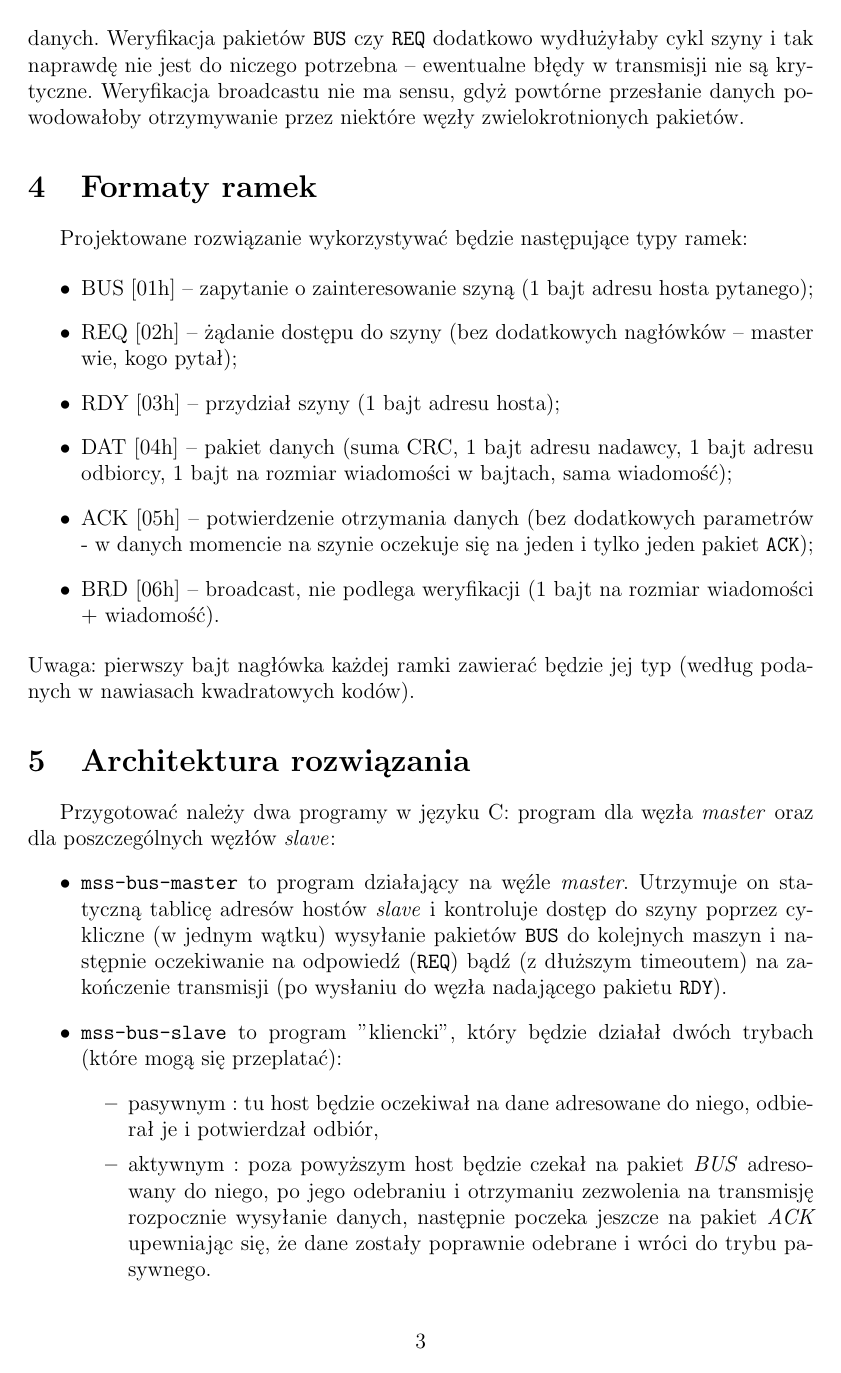
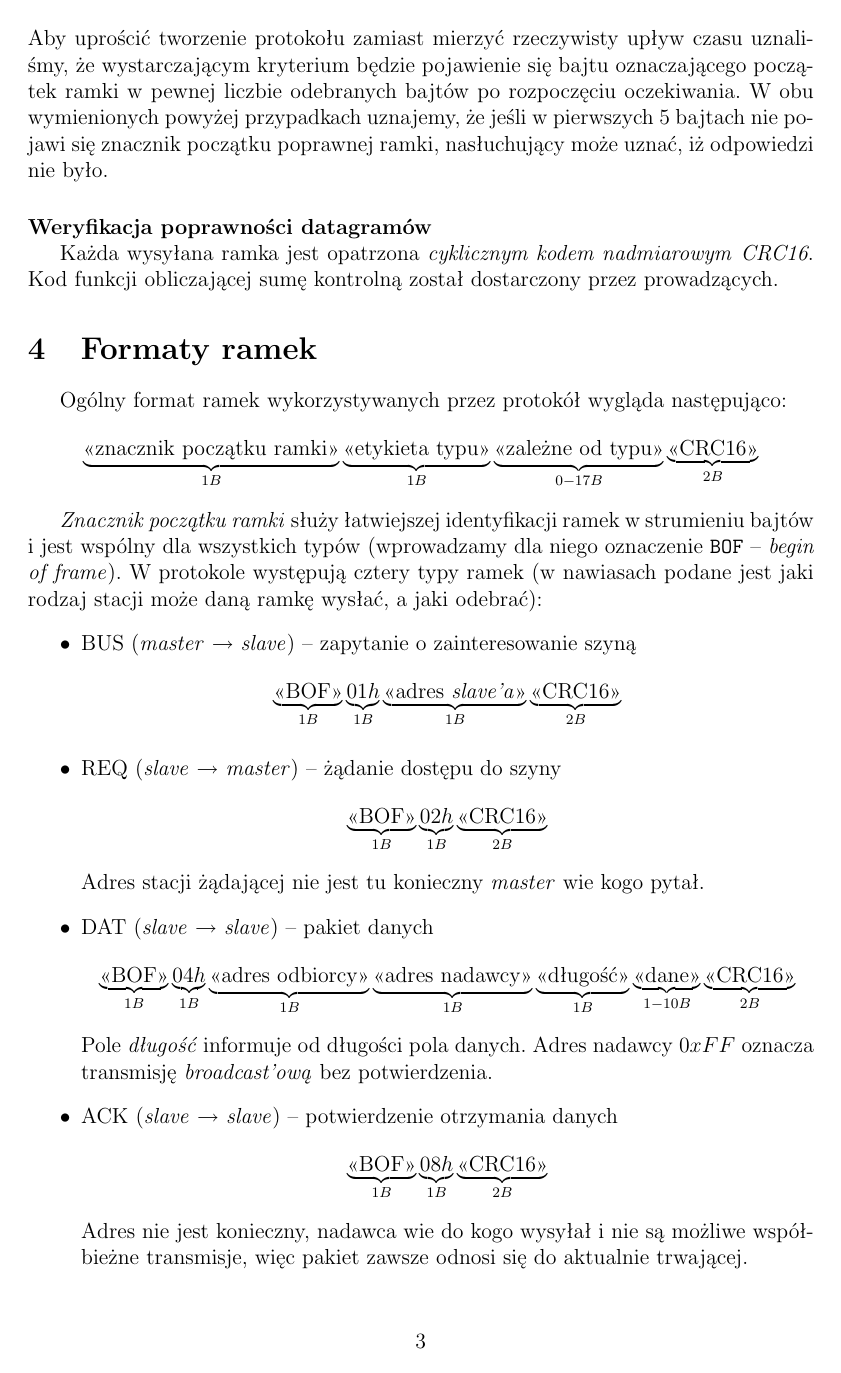
Before and after one commit to roobyck/mss-bus, a LaTeX document (doc/SKM2_Lab_InitDoc.tex): page 3 of 4. Compiled offline with pdfLaTeX; the source files are stored in an older character set and shown here as Unicode.

Commit message:
Many changes on mss-bus protocol logic in InitDoc
* doc/SKM2_Lab_InitDoc.tex
A lot of changes in the middle part of the document: logic, algorithms,
frames' format, architecture. Now it should be more terse and concrete.
It may need some proofreading -- check it.

```diff
--- a/doc/SKM2_Lab_InitDoc.tex
+++ b/doc/SKM2_Lab_InitDoc.tex
@@ -116,3 +122,9 @@
+Aby uprościć tworzenie protokołu zamiast mierzyć rzeczywisty upływ czasu
+uznaliśmy, że wystarczającym kryterium będzie pojawienie się bajtu
+oznaczającego początek ramki w pewnej liczbie odebranych bajtów po rozpoczęciu
+oczekiwania. W obu wymienionych powyżej przypadkach uznajemy, że jeśli
+w pierwszych 5 bajtach nie pojawi się znacznik początku poprawnej ramki,
+nasłuchujący może uznać, iż odpowiedzi nie było.
 
 \paragraph{Weryfikacja poprawności datagramów}\
 
@@ -122,30 +131,62 @@
-Weryfikowane będą wyłącznie ramki danych. Weryfikacja pakietów \texttt{BUS}
-czy \texttt{REQ} dodatkowo wydłużyłaby cykl szyny i tak naprawdę nie jest do
-niczego potrzebna -- ewentualne błędy w transmisji nie są krytyczne.
-Weryfikacja broadcastu nie ma sensu, gdyż powtórne przesłanie danych
-powodowałoby otrzymywanie przez niektóre węzły zwielokrotnionych pakietów.
+Każda wysyłana ramka jest opatrzona \emph{cyklicznym kodem nadmiarowym}
+\emph{CRC16}. Kod funkcji obliczającej sumę kontrolną został dostarczony
+przez prowadzących.
 
 \section{Formaty ramek}
 
-Projektowane rozwiązanie wykorzystywać będzie następujące typy ramek:
+Ogólny format ramek wykorzystywanych przez protokół wygląda następująco:
+\begin{displaymath}
+  \underbrace{\hbox{<<znacznik początku ramki>>}}_{1B}
+  \underbrace{\hbox{<<etykieta typu>>}}_{1B}
+  \underbrace{\hbox{<<zależne od typu>>}}_{0-17B}
+  \underbrace{\hbox{<<CRC16>>}}_{2B}
+\end{displaymath}
 
+\emph{Znacznik początku ramki} służy łatwiejszej identyfikacji ramek
+w strumieniu bajtów i jest wspólny dla wszystkich typów (wprowadzamy dla niego
+oznaczenie \texttt{BOF} -- \emph{begin of frame}). W protokole występują
+cztery typy ramek (w nawiasach podane jest jaki rodzaj stacji może daną ramkę
+wysłać, a jaki odebrać):
 \begin{itemize}
-    \item BUS [01h] -- zapytanie o zainteresowanie szyną (1 bajt adresu hosta
-                       pytanego);
-    \item REQ [02h] -- żądanie dostępu do szyny (bez dodatkowych nagłówków --
-                       master wie, kogo pytał);
-    \item RDY [03h] -- przydział szyny (1 bajt adresu hosta);
-    \item DAT [04h] -- pakiet danych (suma CRC, 1 bajt adresu nadawcy, 1 bajt
-                       adresu odbiorcy, 1 bajt na rozmiar wiadomości w bajtach,
-                       sama wiadomość);
-    \item ACK [05h] -- potwierdzenie otrzymania danych (bez dodatkowych
-                       parametrów - w danych momencie na szynie oczekuje się na
-                       jeden i tylko jeden pakiet \texttt{ACK});
-    \item BRD [06h] -- broadcast, nie podlega weryfikacji (1 bajt na rozmiar
-                       wiadomości + wiadomość).
+  \item BUS (\emph{master} $\rightarrow$ \emph{slave}) -- zapytanie
+        o zainteresowanie szyną
+    \begin{displaymath}
+      \underbrace{\hbox{<<BOF>>}}_{1B}
+      \underbrace{01h}_{1B}
+      \underbrace{\hbox{<<adres \emph{slave'a}>>}}_{1B}
+      \underbrace{\hbox{<<CRC16>>}}_{2B}
+    \end{displaymath}
+  \item REQ (\emph{slave} $\rightarrow$ \emph{master}) -- żądanie dostępu do
+        szyny
+    \begin{displaymath}
+      \underbrace{\hbox{<<BOF>>}}_{1B}
+      \underbrace{02h}_{1B}
+      \underbrace{\hbox{<<CRC16>>}}_{2B}
+    \end{displaymath}
+    Adres stacji żądającej nie jest tu konieczny \emph{master} wie kogo pytał.
+  \item DAT (\emph{slave} $\rightarrow$ \emph{slave}) -- pakiet danych
+    \begin{displaymath}
+      \underbrace{\hbox{<<BOF>>}}_{1B}
+      \underbrace{04h}_{1B}
+      \underbrace{\hbox{<<adres odbiorcy>>}}_{1B}
+      \underbrace{\hbox{<<adres nadawcy>>}}_{1B}
+      \underbrace{\hbox{<<długość>>}}_{1B}
+      \underbrace{\hbox{<<dane>>}}_{1-10B}
+      \underbrace{\hbox{<<CRC16>>}}_{2B}
+    \end{displaymath}
+    Pole \emph{długość} informuje od długości pola danych. Adres nadawcy
+    $0xFF$ oznacza transmisję \emph{broadcast'ową} bez potwierdzenia.
+  \item ACK (\emph{slave} $\rightarrow$ \emph{slave}) -- potwierdzenie
+        otrzymania danych
+    \begin{displaymath}
+      \underbrace{\hbox{<<BOF>>}}_{1B}
+      \underbrace{08h}_{1B}
+      \underbrace{\hbox{<<CRC16>>}}_{2B}
+    \end{displaymath}
+    Adres nie jest konieczny, nadawca wie do kogo wysyłał i nie są możliwe
+    współbieżne transmisje, więc pakiet zawsze odnosi się do aktualnie
+    trwającej.
 \end{itemize}
-Uwaga: pierwszy bajt nagłówka każdej ramki zawierać będzie jej typ (według
-podanych w nawiasach kwadratowych kodów).
 
 \section{Architektura rozwiązania}
 
@@ -152,12 +218,4 @@
 Przygotować należy dwa programy w języku C: program dla węzła \emph{master}
-oraz dla poszczególnych węzłów \emph{slave}:
+oraz dla węzła \emph{slave}:
 \begin{itemize}
     \item \texttt{mss-bus-master} to program działający na węźle
-          \emph{master}. Utrzymuje on statyczną tablicę adresów hostów
-          \emph{slave} i kontroluje dostęp do szyny poprzez cykliczne (w
-          jednym wątku) wysyłanie pakietów \texttt{BUS} do kolejnych maszyn
-          i następnie oczekiwanie na odpowiedź (\texttt{REQ}) bądź (z dłuższym
-          timeoutem) na zakończenie transmisji (po wysłaniu do węzła
-          nadającego pakietu \texttt{RDY}).
-    \item \texttt{mss-bus-slave} to program "kliencki", który będzie działał
-          dwóch trybach (które mogą się przeplatać):
@@ -164,10 +227 @@
           \begin{itemize}
-              \item pasywnym : tu host będzie oczekiwał na dane adresowane do
-                               niego, odbierał je i potwierdzał odbiór,
-              \item aktywnym : poza powyższym host będzie czekał na pakiet
-                               \emph{BUS} adresowany do niego, po jego
-                               odebraniu i otrzymaniu zezwolenia na transmisję
-                               rozpocznie wysyłanie danych, następnie poczeka
-                               jeszcze na pakiet \emph{ACK} upewniając się, że
-                               dane zostały poprawnie odebrane i wróci do
-                               trybu pasywnego.
```
Also changed, not shown: doc/SKM2_Lab_InitDoc.tex (112 more changed lines). Lines whose indentation alone changed are shown as unchanged.
